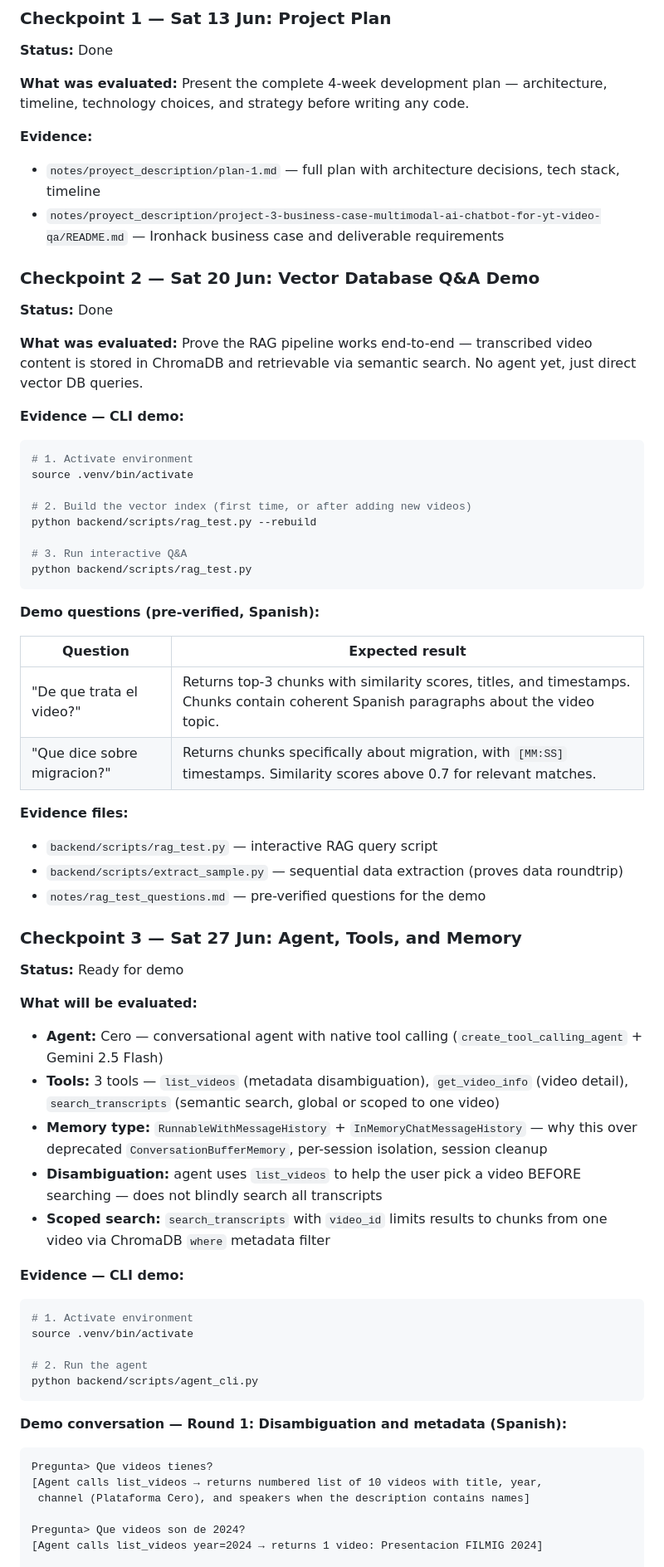
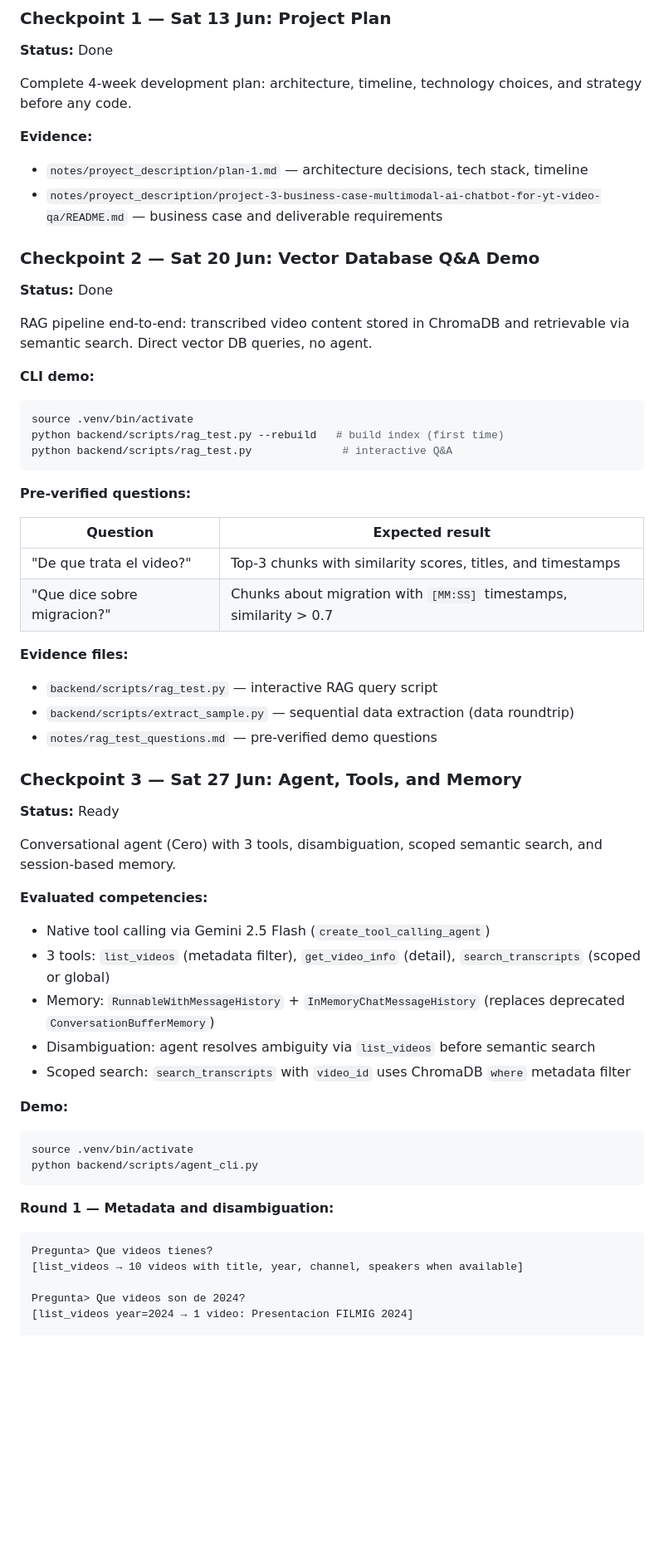
Before and after one commit to Sebastianlopez-dev/migrant-archive-agent, a Markdown page: README.md, the part around one of its changes. Shown at 83% size. Rendered like a GitHub page; blank space fills up the shorter version.

Commit message:
docs: rewrite README in researcher voice — concise, scannable, no self-referential tone

````diff
--- a/README.md
+++ b/README.md
@@ -1198,72 +1178,65 @@ Weekly presentations to Ironhack instructors. Each checkpoint evaluates specific
 
 **Status:** Done
 
-**What was evaluated:** Present the complete 4-week development plan — architecture, timeline, technology choices, and strategy before writing any code.
+Complete 4-week development plan: architecture, timeline, technology choices, and strategy before any code.
 
 **Evidence:**
-- `notes/proyect_description/plan-1.md` — full plan with architecture decisions, tech stack, timeline
-- `notes/proyect_description/project-3-business-case-multimodal-ai-chatbot-for-yt-video-qa/README.md` — Ironhack business case and deliverable requirements
+- `notes/proyect_description/plan-1.md` — architecture decisions, tech stack, timeline
+- `notes/proyect_description/project-3-business-case-multimodal-ai-chatbot-for-yt-video-qa/README.md` — business case and deliverable requirements
 
 ### Checkpoint 2 — Sat 20 Jun: Vector Database Q&A Demo
 
 **Status:** Done
 
-**What was evaluated:** Prove the RAG pipeline works end-to-end — transcribed video content is stored in ChromaDB and retrievable via semantic search. No agent yet, just direct vector DB queries.
+RAG pipeline end-to-end: transcribed video content stored in ChromaDB and retrievable via semantic search. Direct vector DB queries, no agent.
 
-**Evidence — CLI demo:**
+**CLI demo:**
 
 ```bash
-# 1. Activate environment
 source .venv/bin/activate
-
-# 2. Build the vector index (first time, or after adding new videos)
-python backend/scripts/rag_test.py --rebuild
-
-# 3. Run interactive Q&A
-python backend/scripts/rag_test.py
+python backend/scripts/rag_test.py --rebuild   # build index (first time)
+python backend/scripts/rag_test.py              # interactive Q&A
 ```
 
-**Demo questions (pre-verified, Spanish):**
+**Pre-verified questions:**
 
 | Question | Expected result |
 |----------|----------------|
-| "De que trata el video?" | Returns top-3 chunks with similarity scores, titles, and timestamps. Chunks contain coherent Spanish paragraphs about the video topic. |
-| "Que dice sobre migracion?" | Returns chunks specifically about migration, with `[MM:SS]` timestamps. Similarity scores above 0.7 for relevant matches. |
+| "De que trata el video?" | Top-3 chunks with similarity scores, titles, and timestamps |
+| "Que dice sobre migracion?" | Chunks about migration with `[MM:SS]` timestamps, similarity > 0.7 |
 
 **Evidence files:**
 - `backend/scripts/rag_test.py` — interactive RAG query script
-- `backend/scripts/extract_sample.py` — sequential data extraction (proves data roundtrip)
-- `notes/rag_test_questions.md` — pre-verified questions for the demo
+- `backend/scripts/extract_sample.py` — sequential data extraction (data roundtrip)
+- `notes/rag_test_questions.md` — pre-verified demo questions
 
 ### Checkpoint 3 — Sat 27 Jun: Agent, Tools, and Memory
 
-**Status:** Ready for demo
+**Status:** Ready
 
-**What will be evaluated:**
-- **Agent:** Cero — conversational agent with native tool calling (`create_tool_calling_agent` + Gemini 2.5 Flash)
-- **Tools:** 3 tools — `list_videos` (metadata disambiguation), `get_video_info` (video detail), `search_transcripts` (semantic search, global or scoped to one video)
-- **Memory type:** `RunnableWithMessageHistory` + `InMemoryChatMessageHistory` — why this over deprecated `ConversationBufferMemory`, per-session isolation, session cleanup
-- **Disambiguation:** agent uses `list_videos` to help the user pick a video BEFORE searching — does not blindly search all transcripts
-- **Scoped search:** `search_transcripts` with `video_id` limits results to chunks from one video via ChromaDB `where` metadata filter
+Conversational agent (Cero) with 3 tools, disambiguation, scoped semantic search, and session-based memory.
 
-**Evidence — CLI demo:**
+**Evaluated competencies:**
+- Native tool calling via Gemini 2.5 Flash (`create_tool_calling_agent`)
+- 3 tools: `list_videos` (metadata filter), `get_video_info` (detail), `search_transcripts` (scoped or global)
+- Memory: `RunnableWithMessageHistory` + `InMemoryChatMessageHistory` (replaces deprecated `ConversationBufferMemory`)
+- Disambiguation: agent resolves ambiguity via `list_videos` before semantic search
+- Scoped search: `search_transcripts` with `video_id` uses ChromaDB `where` metadata filter
+
+**Demo:**
 
 ```bash
-# 1. Activate environment
 source .venv/bin/activate
-
-# 2. Run the agent
 python backend/scripts/agent_cli.py
 ```
 
-**Demo conversation — Round 1: Disambiguation and metadata (Spanish):**
+**Round 1 — Metadata and disambiguation:**
 
 ```
 Pregunta> Que videos tienes?
-[Agent calls list_videos → returns numbered list of 10 videos with title, year,
- channel (Plataforma Cero), and speakers when the description contains names]
+[list_videos → 10 videos with title, year, channel, speakers when available]
 
 Pregunta> Que videos son de 2024?
-[Agent calls list_videos year=2024 → returns 1 video: Presentacion FILMIG 2024]
+[list_videos year=2024 → 1 video: Presentacion FILMIG 2024]
 
 Pregunta> Dame informacion del video Escrituras Otras
````
Also changed, not shown: other parts of README.md (+57 -85 lines).
